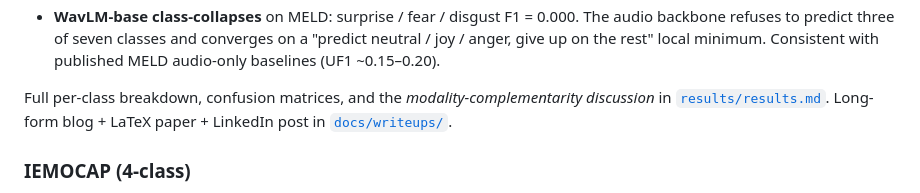
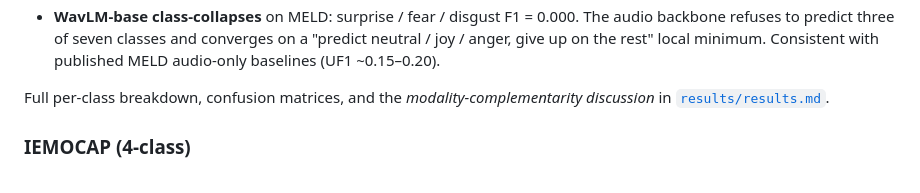
Before and after one commit to ShahnawazKakarh/speech-emotion-recognition-transfer-learning, a Markdown page: README.md, the part around the change. GitHub-like rendering.

Commit message:
Revise findings and references in README
Updated the README to clarify findings on modality complementarity and WavLM-base performance.

```diff
--- a/README.md
+++ b/README.md
@@ -76,7 +76,7 @@ Test = 2,609 utterances. Heavy class imbalance (~48% neutral, just 50 fear utter
 - **Modality complementarity is the determining factor.** Multimodal fusion helps when both modalities carry independent, non-noisy signal (RAVDESS audio is rich, text is degenerate → fusion wins). It hurts when one modality is strong and the other is noise (MELD text is rich, audio is noisy TV-show clips → fusion loses).
 - **WavLM-base class-collapses** on MELD: surprise / fear / disgust F1 = 0.000. The audio backbone refuses to predict three of seven classes and converges on a "predict neutral / joy / anger, give up on the rest" local minimum. Consistent with published MELD audio-only baselines (UF1 ~0.15–0.20).
 
-Full per-class breakdown, confusion matrices, and the *modality-complementarity discussion* in [`results/results.md`](results/results.md). Long-form blog + LaTeX paper + LinkedIn post in [`docs/writeups/`](docs/writeups/).
+Full per-class breakdown, confusion matrices, and the *modality-complementarity discussion* in [`results/results.md`](results/results.md).
 
 ### IEMOCAP (4-class)
 
```
